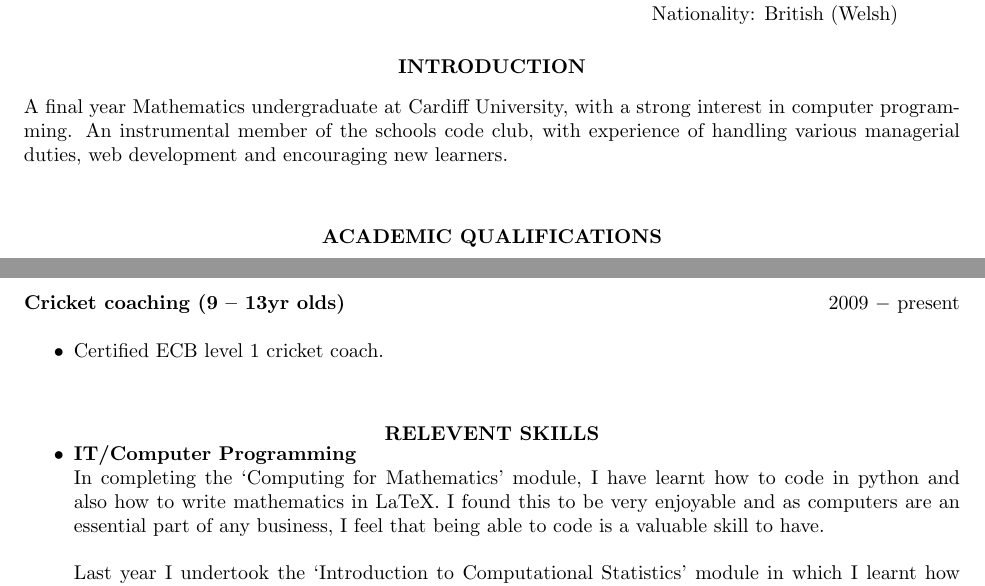
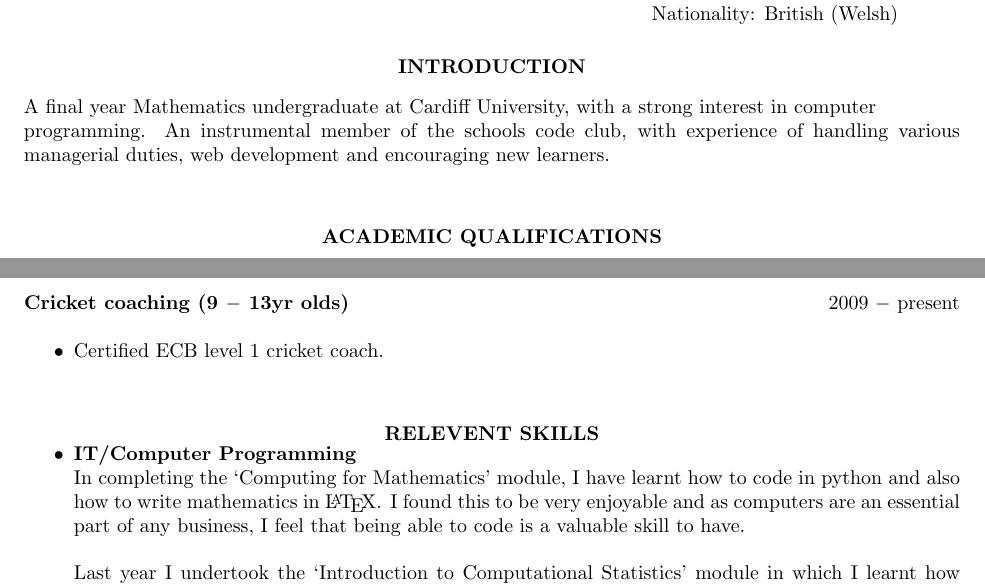
Before and after one commit to AdamPohl/CV, a LaTeX CV (cv.tex): two parts of pages 1 and 2 of 3, joined at a grey line, cut so that both start at the same text. Compiled offline with pdfLaTeX.

Commit message:
Updated a few things, put the line break back in.

```diff
--- a/cv.tex
+++ b/cv.tex
@@ -23,7 +23,7 @@ Nationality: British (Welsh)
 \vspace{8pt}
 
 A final year Mathematics undergraduate at Cardiff University, with a strong
-interest in computer programming. An instrumental member of the schools code
+interest in computer \\ programming. An instrumental member of the schools code
 club, with experience of handling various managerial duties, web development and
 encouraging new learners.
 
@@ -74,7 +74,7 @@ and Sagemath to subsequent first year students.
 \item Completed a stock check using SAGE, circuit drawing on Visio.
 \end{itemize}
 
-\textbf{Cricket coaching (9 – 13yr olds)} \hfill 2009 $-$ present \\
+\textbf{Cricket coaching (9 $-$ 13yr olds)} \hfill 2009 $-$ present \\
 \begin{itemize}
 \item Certified ECB level 1 cricket coach.
 \end{itemize}
@@ -88,7 +88,7 @@ and Sagemath to subsequent first year students.
 \begin{itemize}
 \item \textbf{IT/Computer Programming} \\
 In completing the ‘Computing for Mathematics’ module, I have learnt how to code
-in python and also how to write mathematics in LaTeX. I found this to be very
+in python and also how to write mathematics in \LaTeX. I found this to be very
 enjoyable and as computers are an essential part of any business, I feel that
 being able to code is a valuable skill to have. \\
 \\
```
Also changed, not shown: cv.pdf, 4 other files.
